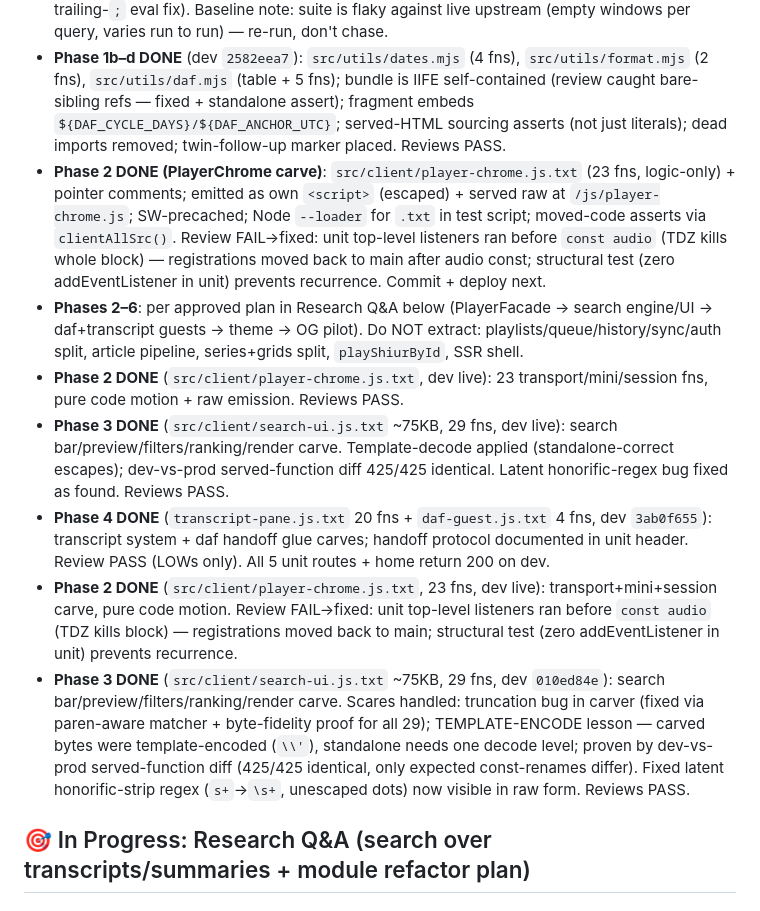
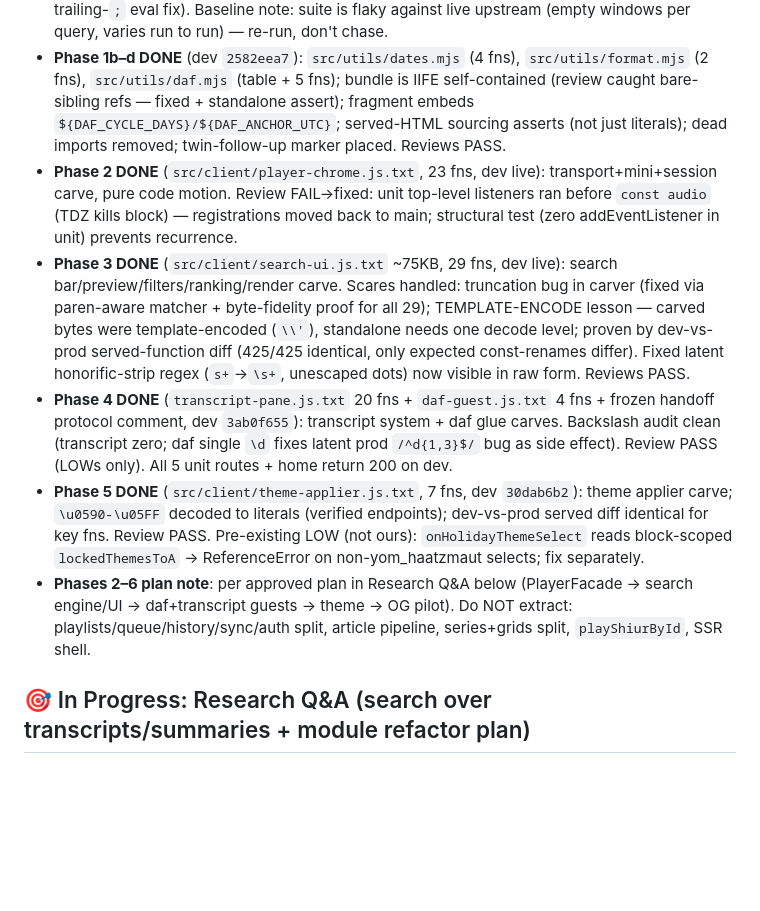
Before and after one commit to MosheRosensweig/yutorah_player, a Markdown page: CURRENTLY_WORKING_ON.md, the part around the change. Rendered like a GitHub page; blank space fills up the shorter version.

Commit message:
Notes: phase 5 + epic consolidation (muse spark)
Done-by: muse-spark

```diff
--- a/CURRENTLY_WORKING_ON.md
+++ b/CURRENTLY_WORKING_ON.md
@@ -24,13 +24,11 @@ Goal: shareable units (player+mini, search, daf, transcript, theme) with ZERO fu
 - **Phase 1 (pure utils, single-source)**: escapeHtml ✅ DONE (see below) → formatShiurDate → formatTime/formatDuration → daf math (+ dedup `phonetic_engine.js:1454` twin). Pattern per util: ESM in `src/utils/` imported by worker (server) + classic bundle served at `/js/yt-utils.js` as `window.YTUtils` for the inline classic client script (inline `onclick` strings require classic scope — NO client ES modules). Bundle generated via fn `.toString()` (no drift); inline fallback kept for offline, pinned by behavioral equivalence test (server≡bundle≡fallback). Delete one copy per util, never fork a third.
 - **Phase 1a DONE**: `src/utils/html.mjs` + `/js/yt-utils.js` route + shell script tag + SW precache + equivalence corpus test. Review PASS (follow-ups folded: equivalence test, incl. trailing-`;` eval fix). Baseline note: suite is flaky against live upstream (empty windows per query, varies run to run) — re-run, don't chase.
 - **Phase 1b–d DONE** (dev `2582eea7`): `src/utils/dates.mjs` (4 fns), `src/utils/format.mjs` (2 fns), `src/utils/daf.mjs` (table + 5 fns); bundle is IIFE self-contained (review caught bare-sibling refs — fixed + standalone assert); fragment embeds `${DAF_CYCLE_DAYS}/${DAF_ANCHOR_UTC}`; served-HTML sourcing asserts (not just literals); dead imports removed; twin-follow-up marker placed. Reviews PASS.
-- **Phase 2 DONE (PlayerChrome carve)**: `src/client/player-chrome.js.txt` (23 fns, logic-only) + pointer comments; emitted as own `<script>` (escaped) + served raw at `/js/player-chrome.js`; SW-precached; Node `--loader` for `.txt` in test script; moved-code asserts via `clientAllSrc()`. Review FAIL→fixed: unit top-level listeners ran before `const audio` (TDZ kills whole block) — registrations moved back to main after audio const; structural test (zero addEventListener in unit) prevents recurrence. Commit + deploy next.
-- **Phases 2–6**: per approved plan in Research Q&A below (PlayerFacade → search engine/UI → daf+transcript guests → theme → OG pilot). Do NOT extract: playlists/queue/history/sync/auth split, article pipeline, series+grids split, `playShiurById`, SSR shell.
-- **Phase 2 DONE** (`src/client/player-chrome.js.txt`, dev live): 23 transport/mini/session fns, pure code motion + raw emission. Reviews PASS.
-- **Phase 3 DONE** (`src/client/search-ui.js.txt` ~75KB, 29 fns, dev live): search bar/preview/filters/ranking/render carve. Template-decode applied (standalone-correct escapes); dev-vs-prod served-function diff 425/425 identical. Latent honorific-regex bug fixed as found. Reviews PASS.
-- **Phase 4 DONE** (`transcript-pane.js.txt` 20 fns + `daf-guest.js.txt` 4 fns, dev `3ab0f655`): transcript system + daf handoff glue carves; handoff protocol documented in unit header. Review PASS (LOWs only). All 5 unit routes + home return 200 on dev.
 - **Phase 2 DONE** (`src/client/player-chrome.js.txt`, 23 fns, dev live): transport+mini+session carve, pure code motion. Review FAIL→fixed: unit top-level listeners ran before `const audio` (TDZ kills block) — registrations moved back to main; structural test (zero addEventListener in unit) prevents recurrence.
-- **Phase 3 DONE** (`src/client/search-ui.js.txt` ~75KB, 29 fns, dev `010ed84e`): search bar/preview/filters/ranking/render carve. Scares handled: truncation bug in carver (fixed via paren-aware matcher + byte-fidelity proof for all 29); TEMPLATE-ENCODE lesson — carved bytes were template-encoded (`\\'`), standalone needs one decode level; proven by dev-vs-prod served-function diff (425/425 identical, only expected const-renames differ). Fixed latent honorific-strip regex (`s+`→`\s+`, unescaped dots) now visible in raw form. Reviews PASS.
+- **Phase 3 DONE** (`src/client/search-ui.js.txt` ~75KB, 29 fns, dev live): search bar/preview/filters/ranking/render carve. Scares handled: truncation bug in carver (fixed via paren-aware matcher + byte-fidelity proof for all 29); TEMPLATE-ENCODE lesson — carved bytes were template-encoded (`\\'`), standalone needs one decode level; proven by dev-vs-prod served-function diff (425/425 identical, only expected const-renames differ). Fixed latent honorific-strip regex (`s+`→`\s+`, unescaped dots) now visible in raw form. Reviews PASS.
+- **Phase 4 DONE** (`transcript-pane.js.txt` 20 fns + `daf-guest.js.txt` 4 fns + frozen handoff protocol comment, dev `3ab0f655`): transcript system + daf glue carves. Backslash audit clean (transcript zero; daf single `\d` fixes latent prod `/^d{1,3}$/` bug as side effect). Review PASS (LOWs only). All 5 unit routes + home return 200 on dev.
+- **Phase 5 DONE** (`src/client/theme-applier.js.txt`, 7 fns, dev `30dab6b2`): theme applier carve; `\u0590-\u05FF` decoded to literals (verified endpoints); dev-vs-prod served diff identical for key fns. Review PASS. Pre-existing LOW (not ours): `onHolidayThemeSelect` reads block-scoped `lockedThemesToA` → ReferenceError on non-yom_haatzmaut selects; fix separately.
+- **Phases 2–6 plan note**: per approved plan in Research Q&A below (PlayerFacade → search engine/UI → daf+transcript guests → theme → OG pilot). Do NOT extract: playlists/queue/history/sync/auth split, article pipeline, series+grids split, `playShiurById`, SSR shell.
 ## 🎯 In Progress: Research Q&A (search over transcripts/summaries + module refactor plan)
 ## 🎯 Series Asymmetry, Explained (cold #7-type tracks)
 - Detection is query-driven, not membership-driven: #6's title contains the run's shared vocabulary ("Prepare for Yom Kippur The Three" → 8-doc group); #7's title ("Shabbat Teshuvah Derasha…") shares none of it, has no lecture seriesName, and no catalog name — so on a cold load there is literally no query that reunites it with its siblings (verified live against the index). The index KNOWS the membership (coll_15436) but offers no "which collections contain X" API.
```
